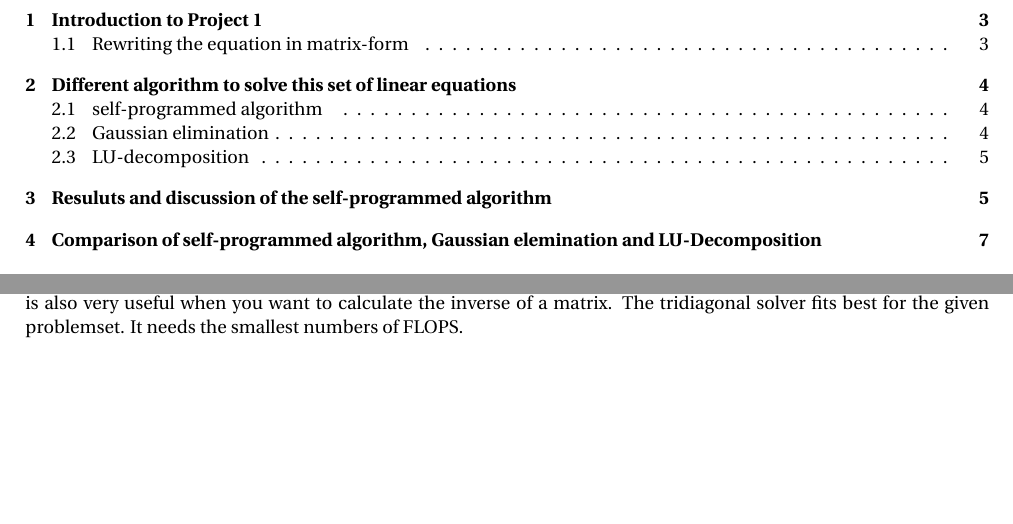
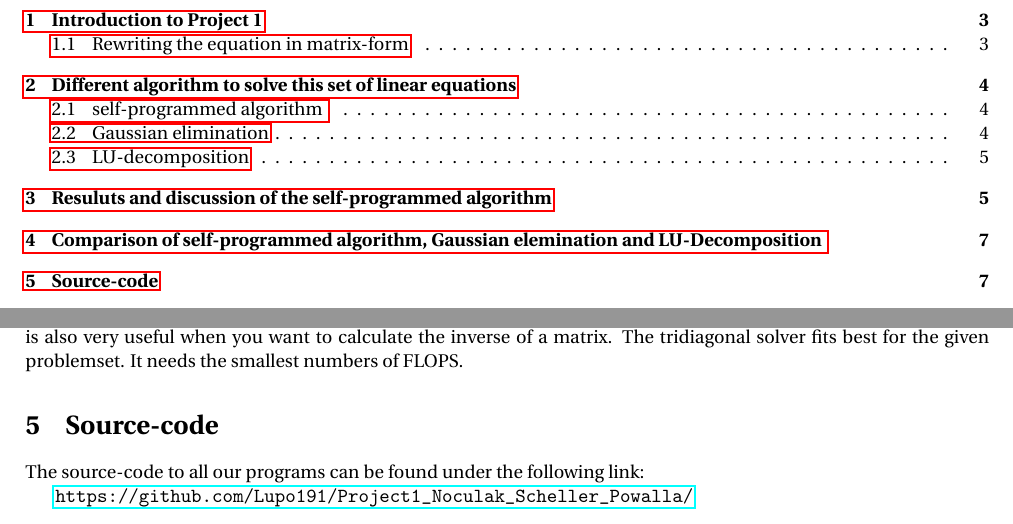
Before and after one commit to LukasPowalla/Project1_Noculak_Scheller_Powalla, a LaTeX document (Latex/Project1.tex): two parts of pages 2 and 7 of 8, joined at a grey line, cut so that both start at the same text, the shorter picture padded with empty space. Compiled offline with pdfLaTeX.

Commit message:
added github-link

```diff
--- a/Latex/Project1.tex
+++ b/Latex/Project1.tex
@@ -10,6 +10,7 @@
 \usepackage{fourier}
 \usepackage{listings}
 \usepackage{color}
+\usepackage{hyperref}
 \usepackage[left=2cm,right=2cm,top=2cm,bottom=2cm]{geometry}
 \author{Johannes Scheller, Vincent Noculak, Lukas Powalla}
 \title{Computational Physics - Project 1}
@@ -280,9 +281,10 @@ n & LU-decomposition t/s & tridiagonal solver t/s \\
 \end{table}
 
 
+\section{Source-code}
 
+The source-code to all our programs can be found under the following link:
 
-
-
+\url{https://github.com/Lupo191/Project1_Noculak_Scheller_Powalla/}
 
 \end{document}
```
Also changed, not shown: Latex/Project1.pdf, 5 other files.
